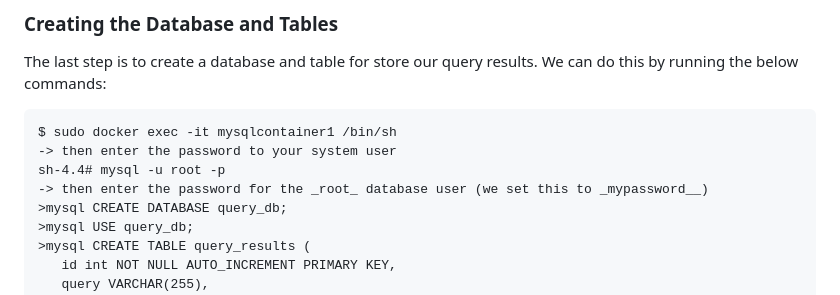
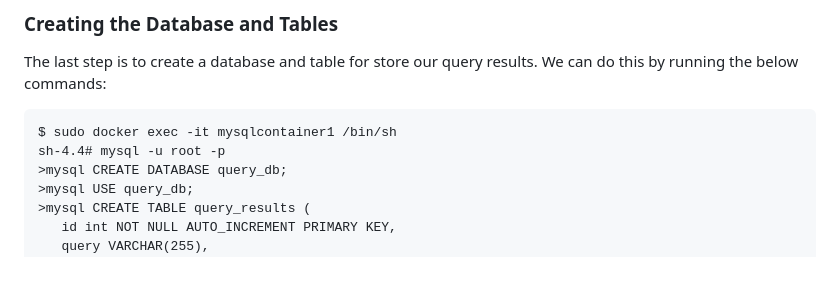
Before and after one commit to walsm232/CT5169-CA1, a Markdown page: README.md, the part around the change. Drawn GitHub-style; blank space fills up the shorter version.

````diff
--- a/README.md
+++ b/README.md
@@ -62,9 +62,7 @@ Now we to set port-forwarding rules in order to open SSH access from the host to
 The last step is to create a database and table for store our query results. We can do this by running the below commands:
 ```
 $ sudo docker exec -it mysqlcontainer1 /bin/sh
--> then enter the password to your system user
 sh-4.4# mysql -u root -p
--> then enter the password for the _root_ database user (we set this to _mypassword__)
 >mysql CREATE DATABASE query_db;
 >mysql USE query_db;
 >mysql CREATE TABLE query_results (
````
